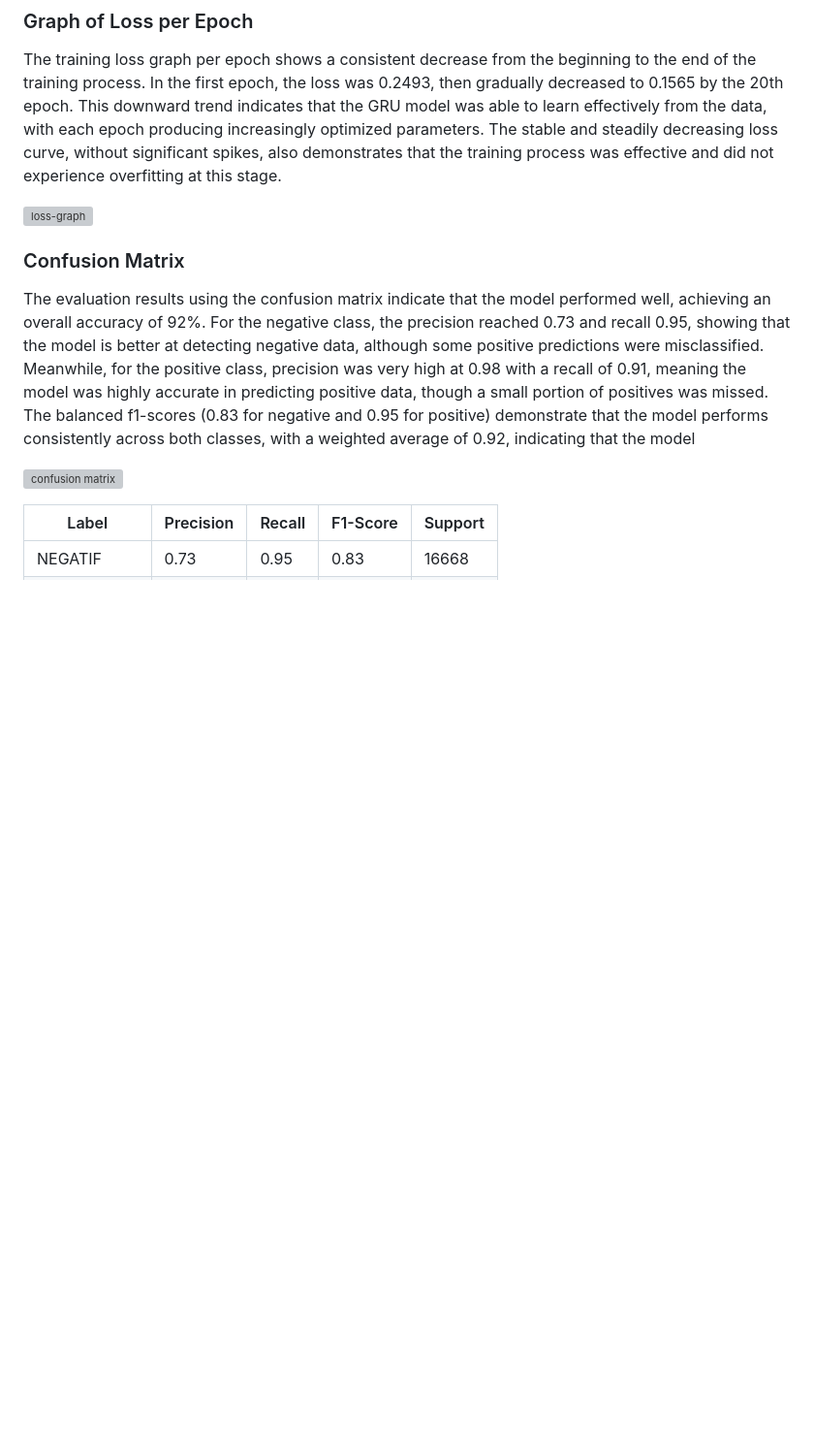
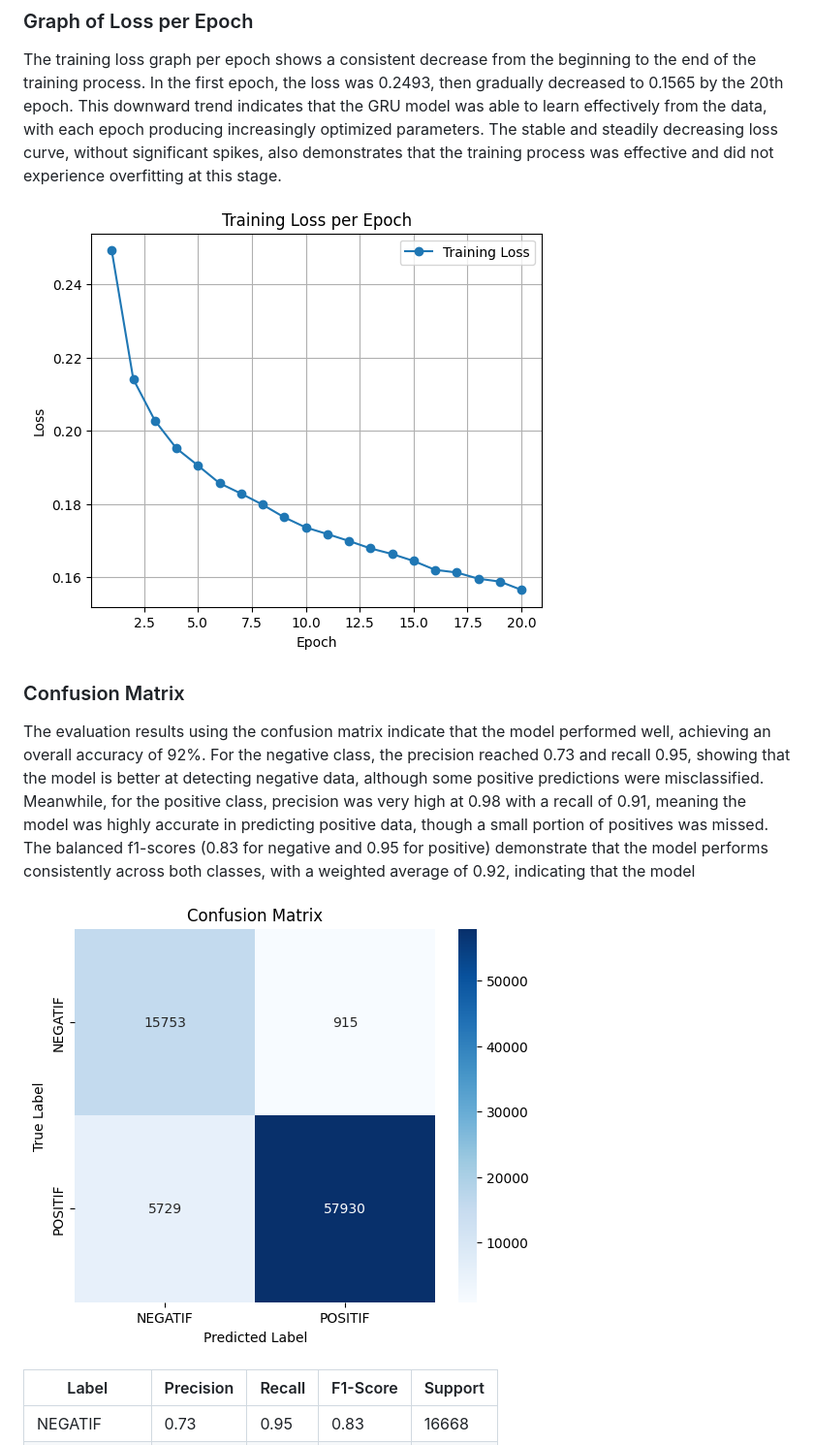
Before and after one commit to Nuvantim/Maxim_sentiment_model, a Markdown page: README.md, the part around one of its changes. Shown at 97% size. Drawn GitHub-style; blank space fills up the shorter version; grey boxes are pictures that could not be loaded.

Commit message:
Update README.md
Update link image

```diff
--- a/README.md
+++ b/README.md
@@ -107,13 +107,13 @@ This stage involved constructing a GRU (Gated Recurrent Unit) classifier archite
 
 The training loss graph per epoch shows a consistent decrease from the beginning to the end of the training process. In the first epoch, the loss was 0.2493, then gradually decreased to 0.1565 by the 20th epoch. This downward trend indicates that the GRU model was able to learn effectively from the data, with each epoch producing increasingly optimized parameters. The stable and steadily decreasing loss curve, without significant spikes, also demonstrates that the training process was effective and did not experience overfitting at this stage.
 
-<a><img src="https://github.com/Nuvantim/Maxim_sentiment_model/image/loss-graph.png" alt="loss-graph" border="0"></a>
+<a><img src="https://raw.githubusercontent.com/Nuvantim/Maxim_sentiment_model/refs/heads/main/image/loss-graph.png" alt="loss-graph" border="0"></a>
 
 ### Confusion Matrix
 
 The evaluation results using the confusion matrix indicate that the model performed well, achieving an overall accuracy of 92%. For the negative class, the precision reached 0.73 and recall 0.95, showing that the model is better at detecting negative data, although some positive predictions were misclassified. Meanwhile, for the positive class, precision was very high at 0.98 with a recall of 0.91, meaning the model was highly accurate in predicting positive data, though a small portion of positives was missed. The balanced f1-scores (0.83 for negative and 0.95 for positive) demonstrate that the model performs consistently across both classes, with a weighted average of 0.92, indicating that the model
 
-<a><img src="https://github.com/Nuvantim/Maxim_sentiment_model/image/confusion-matrix.png" alt="confusion matrix" border="0"></a>
+<a><img src="https://raw.githubusercontent.com/Nuvantim/Maxim_sentiment_model/refs/heads/main/image/confusion-matrix.png" alt="confusion matrix" border="0"></a>
 
 | Label        | Precision | Recall | F1-Score | Support |
 |--------------|-----------|--------|----------|---------|
```
Also changed, not shown: other parts of README.md (+2 -2 lines).
